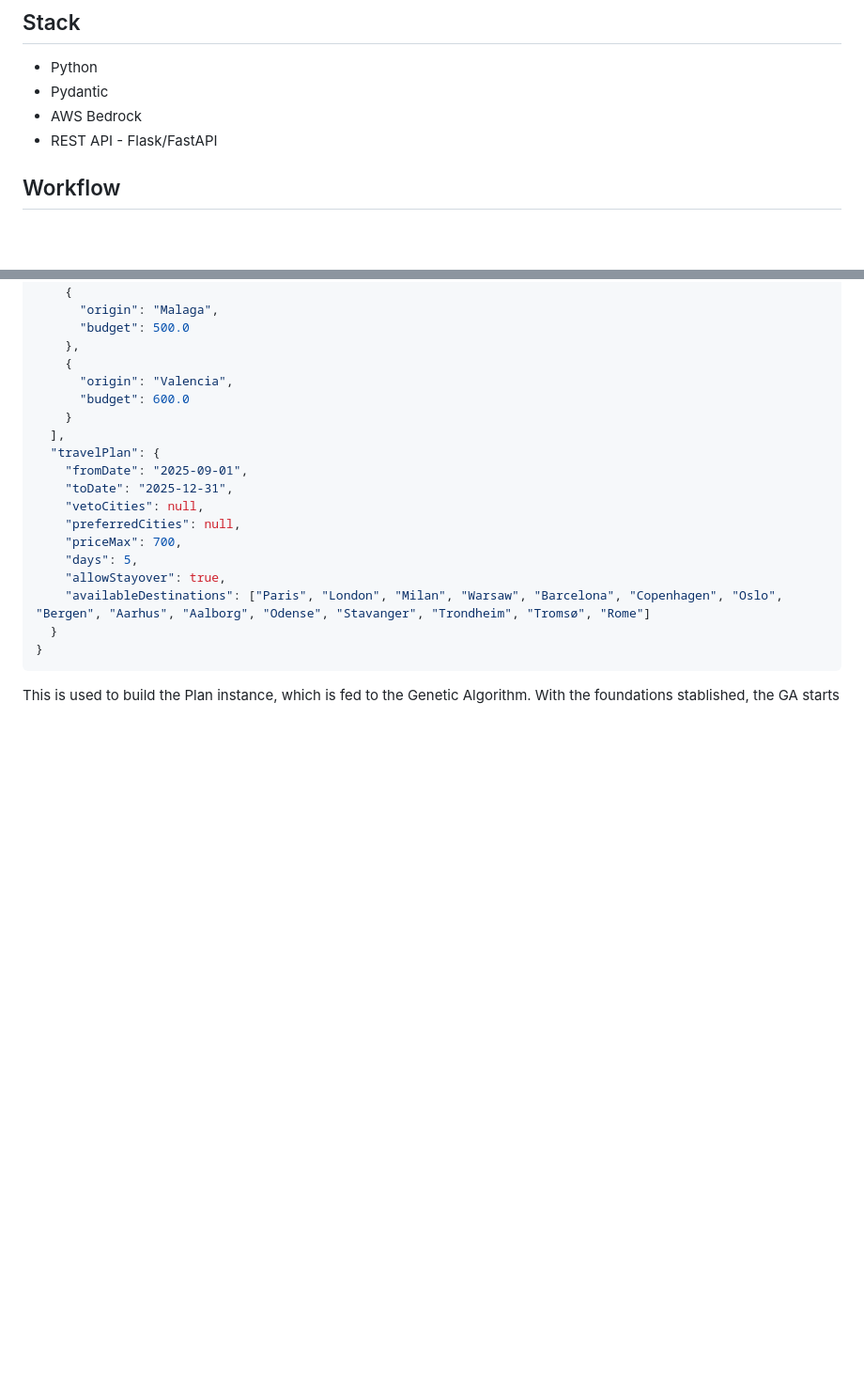
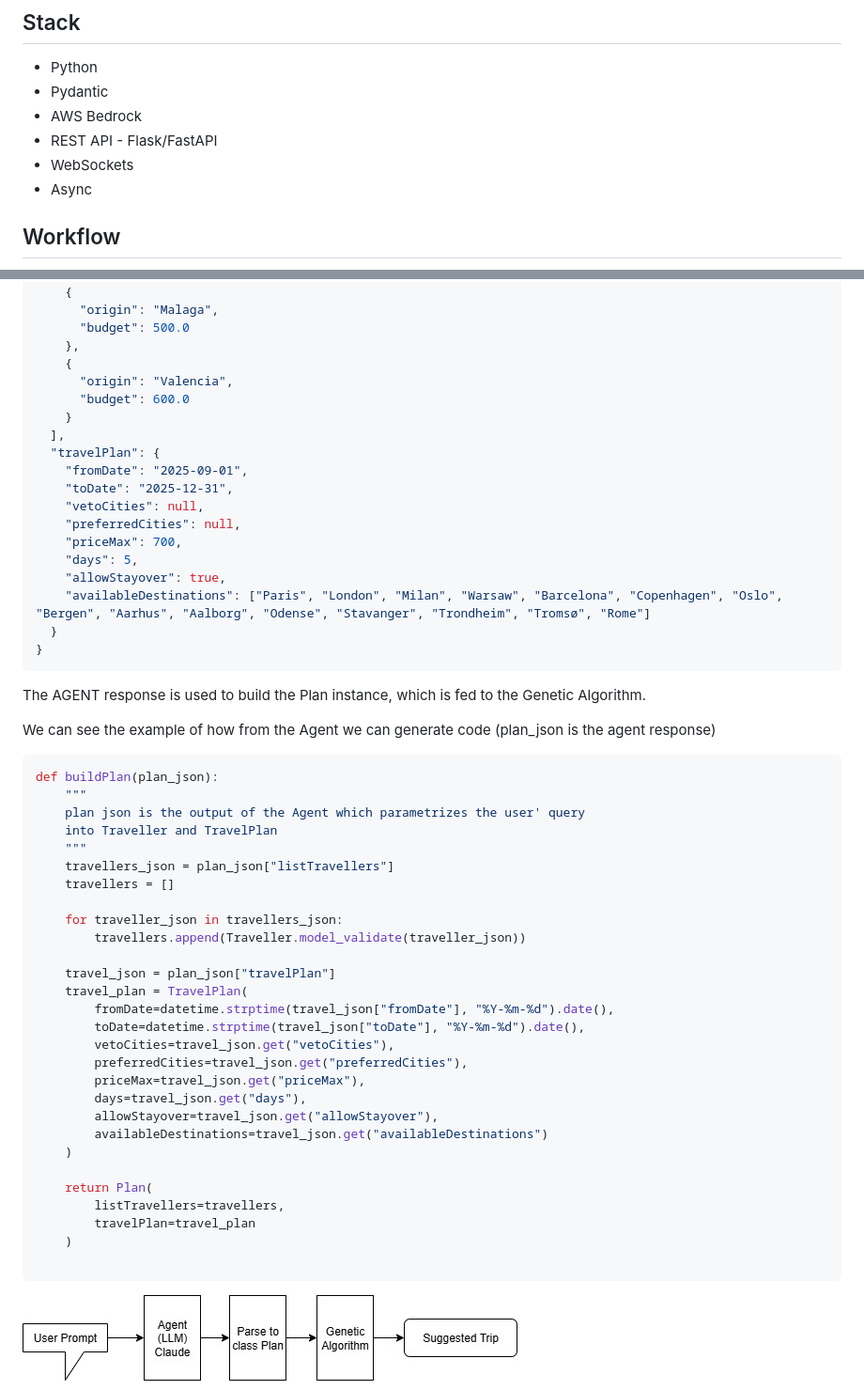
Before and after one commit to tonorgguillamon/help-me-fly, a Markdown page: README.md, 2 parts joined by grey strips. Shown at 94% size. Rendered like a GitHub page; pictures changed too: docs/basic_flow.jpg (added); blank space fills up the shorter version.

````diff
--- a/README.md
+++ b/README.md
@@ -15,6 +15,8 @@ Metaheuristic-based algorithm to converge into an optimal solution which suits u
 - Pydantic
 - AWS Bedrock
 - REST API - Flask/FastAPI
+- WebSockets
+- Async
 
 ## Workflow
 ![workflow](docs/help-me-fly-schema.jpg)
@@ -55,7 +62,42 @@ Response:
 }
 ```
 
-This is used to build the Plan instance, which is fed to the Genetic Algorithm.
+The AGENT response is used to build the Plan instance, which is fed to the Genetic Algorithm.
+
+We can see the example of how from the Agent we can generate code (plan_json is the agent response)
+```python
+def buildPlan(plan_json):
+    """
+    plan json is the output of the Agent which parametrizes the user' query
+    into Traveller and TravelPlan
+    """
+    travellers_json = plan_json["listTravellers"]
+    travellers = []
+
+    for traveller_json in travellers_json:
+        travellers.append(Traveller.model_validate(traveller_json))
+
+    travel_json = plan_json["travelPlan"]
+    travel_plan = TravelPlan(
+        fromDate=datetime.strptime(travel_json["fromDate"], "%Y-%m-%d").date(),
+        toDate=datetime.strptime(travel_json["toDate"], "%Y-%m-%d").date(),
+        vetoCities=travel_json.get("vetoCities"),
+        preferredCities=travel_json.get("preferredCities"),
+        priceMax=travel_json.get("priceMax"),
+        days=travel_json.get("days"),
+        allowStayover=travel_json.get("allowStayover"),
+        availableDestinations=travel_json.get("availableDestinations")
+    )
+
+    return Plan(
+        listTravellers=travellers,
+        travelPlan=travel_plan
+    )
+
+```
+
+![flow_chain](docs/basic_flow.jpg)
+
 With the foundations stablished, the GA starts to evolve, storing the best individual from each offspring.
 After the determined number of generations, we can see how the algorithm is converging:
 ![ga_evolution](docs/ga_evolution_3.png)
````
Also changed, not shown: other parts of README.md (+10 -3 lines), docs/ui_realcase.png (added), 6 other files.
